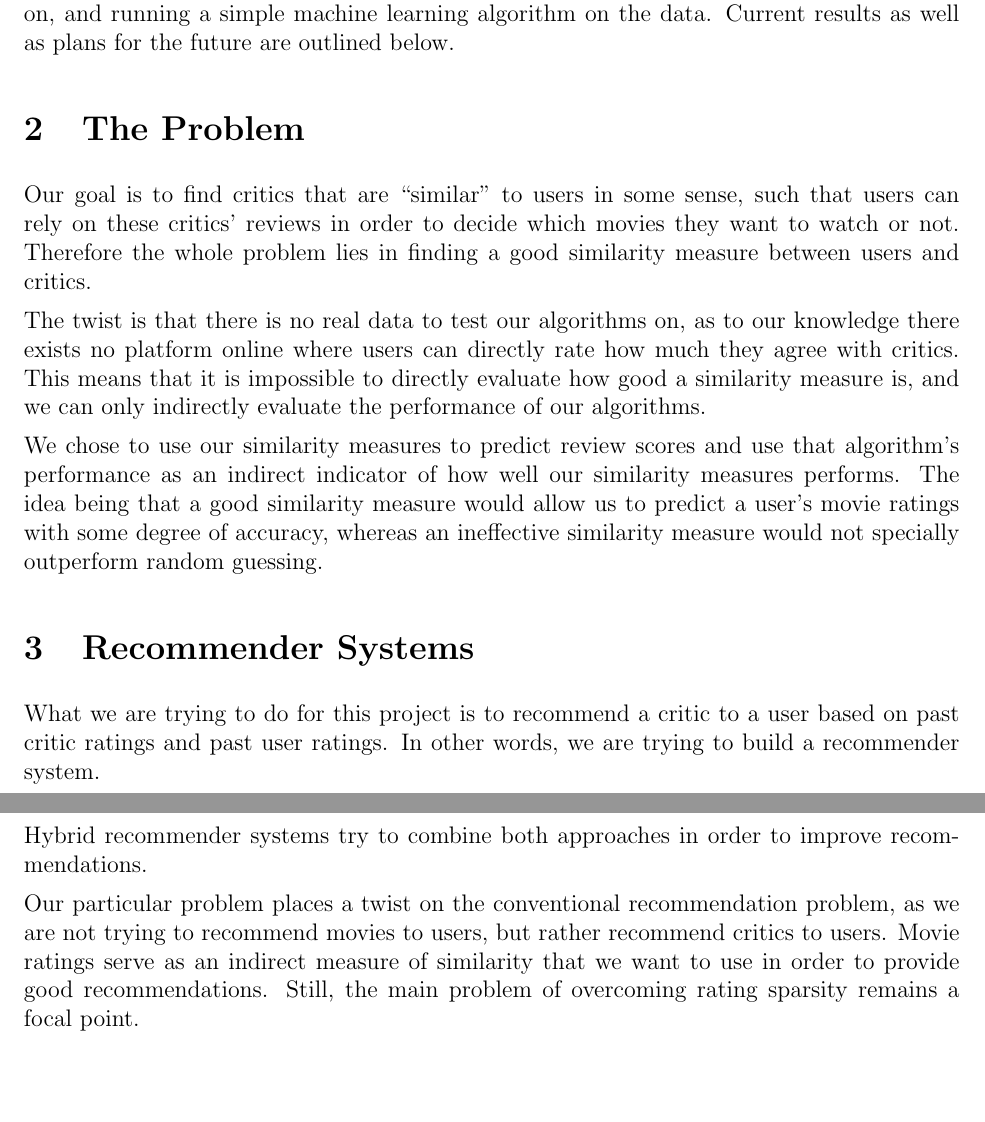
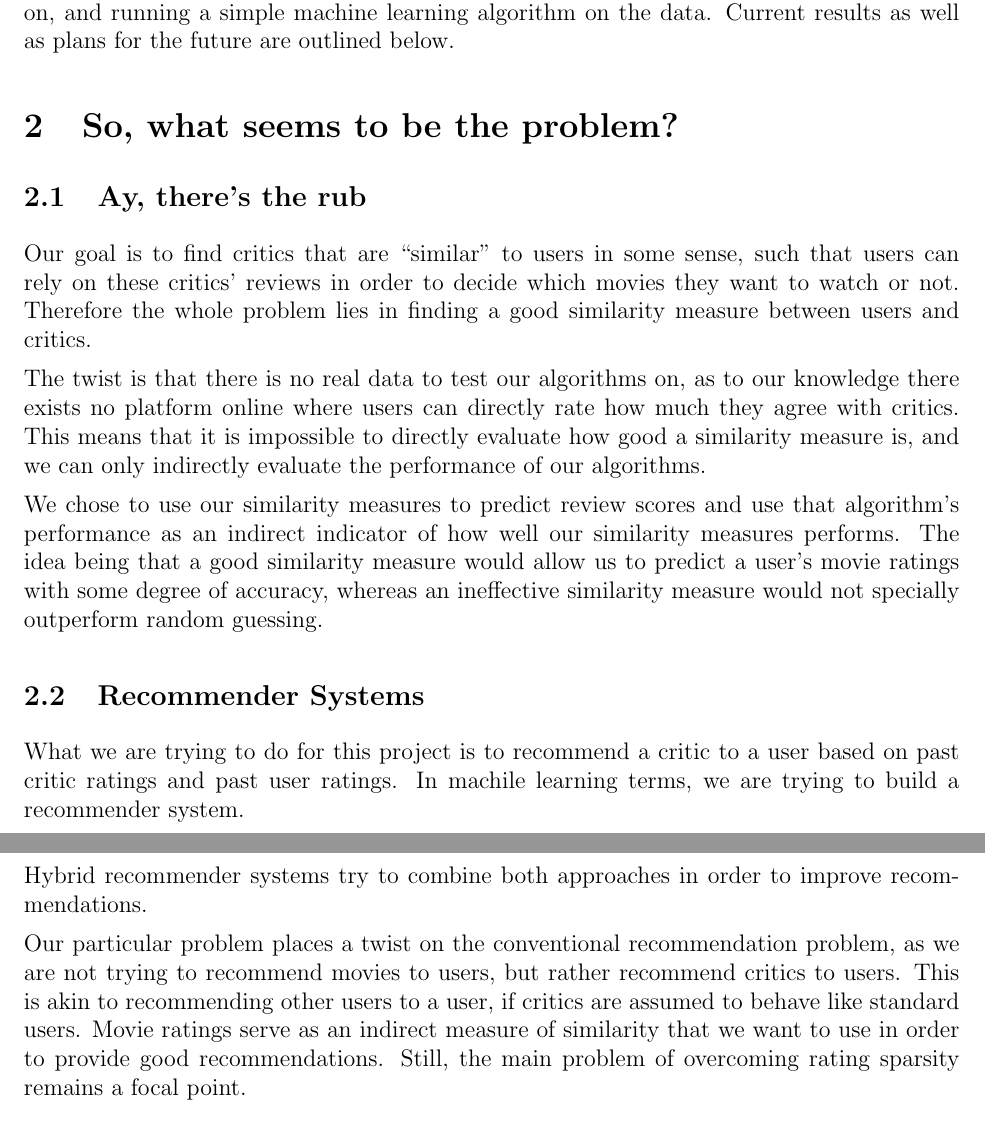
Before and after one commit to mcoenca/tasselling-symbol, a LaTeX document (final_report/final_report.tex): two parts of pages 1 and 2 of 9, joined at a grey line, cut so that both start at the same text, the shorter picture padded with empty space. Compiled offline with pdfLaTeX.

Commit message:
Reformatted recommender systems section

```diff
--- a/final_report/final_report.tex
+++ b/final_report/final_report.tex
@@ -50,7 +50,9 @@ As Netflix and others have noticed, it is quite difficult to accurately predict
 
 Our work up to here has focused on obtaining meaningful data to perform machine learning on, and running a simple machine learning algorithm on the data. Current results as well as plans for the future are outlined below.
 
-\section{The Problem}
+\section{So, what seems to be the problem?}
+
+\subsection{Ay, there's the rub}
 
 Our goal is to find critics that are ``similar'' to users in some sense, such
 that users can rely on these critics' reviews in order to decide which movies
@@ -69,5 +71,9 @@ measures performs. The idea being that a good similarity measure would allow
 us to predict a user's movie ratings with some degree of accuracy, whereas an
 ineffective similarity measure would not specially outperform random guessing.
 
+\subsection{Recommender Systems}
 
+What we are trying to do for this project is to recommend a critic to a user
+based on past critic ratings and past user ratings. In machile learning terms,
+we are trying to build a recommender system.
 
@@ -74,2 +87 @@ ineffective similarity measure would not specially outperform random guessing.
 
-\section{Recommender Systems}
@@ -76,2 +91 @@ ineffective similarity measure would not specially outperform random guessing.
 
-	What we are trying to do for this project is to recommend a critic to a user based on past critic ratings and past user ratings. In other words, we are trying to build a recommender system.
@@ -84 +100,3 @@ ineffective similarity measure would not specially outperform random guessing.
 
+Hybrid recommender systems try to combine both approaches in order to improve
+recommendations.
@@ -92,6 +104,10 @@ ineffective similarity measure would not specially outperform random guessing.
-	Hybrid recommender systems try to combine both approaches in order to improve recommendations.
-
-	Our particular problem places a twist on the conventional recommendation problem, as we are not trying to recommend movies to users, but rather recommend critics to users. Movie ratings serve as an indirect measure of similarity that we want to use in order to provide good recommendations. Still, the main problem of overcoming rating sparsity remains a focal point.
+Our particular problem places a twist on the conventional recommendation
+problem, as we are not trying to recommend movies to users, but rather
+recommend critics to users. This is akin to recommending other users
+to a user, if critics are assumed to behave like standard users. Movie ratings
+serve as an indirect measure of similarity that we want to use in order to
+provide good recommendations. Still, the main problem of overcoming rating
+sparsity remains a focal point.
 
 \section{Matrix factorization}
 
```
Also changed, not shown: final_report/final_report.tex (28 more changed lines).
